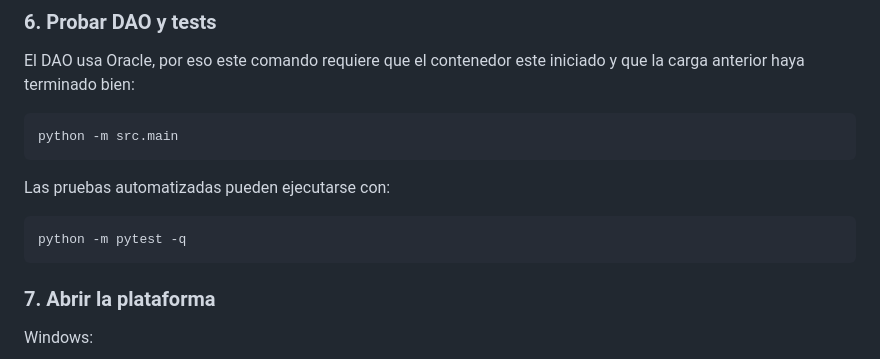
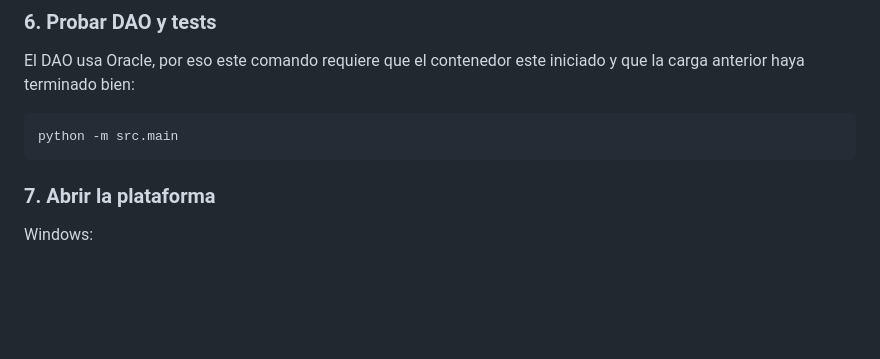
Before and after one commit to davidfajardotorres777/plataforma-salud-chilecito, a Markdown page: README.md, the part around the change. Drawn GitHub-style; blank space fills up the shorter version.

Commit message:
Remove automated test execution instructions
Removed instructions for running automated tests.

````diff
--- a/README.md
+++ b/README.md
@@ -144,12 +144,6 @@ y que la carga anterior haya terminado bien:
 
 ```bash
 python -m src.main
-```
-
-Las pruebas automatizadas pueden ejecutarse con:
-
-```bash
-python -m pytest -q
 ```
 
 ### 7. Abrir la plataforma
````
